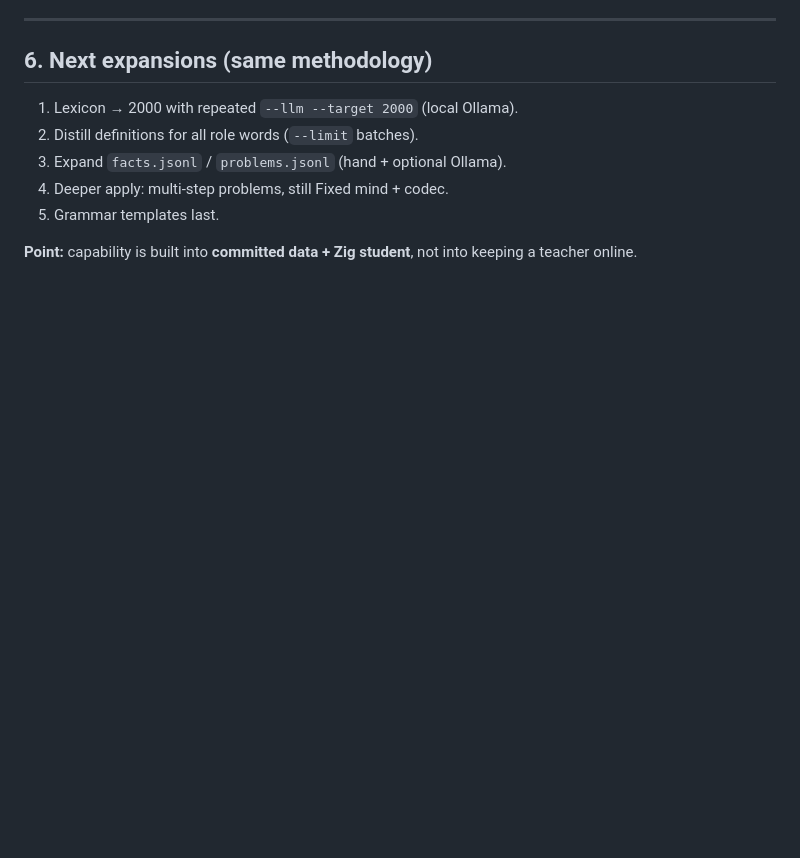
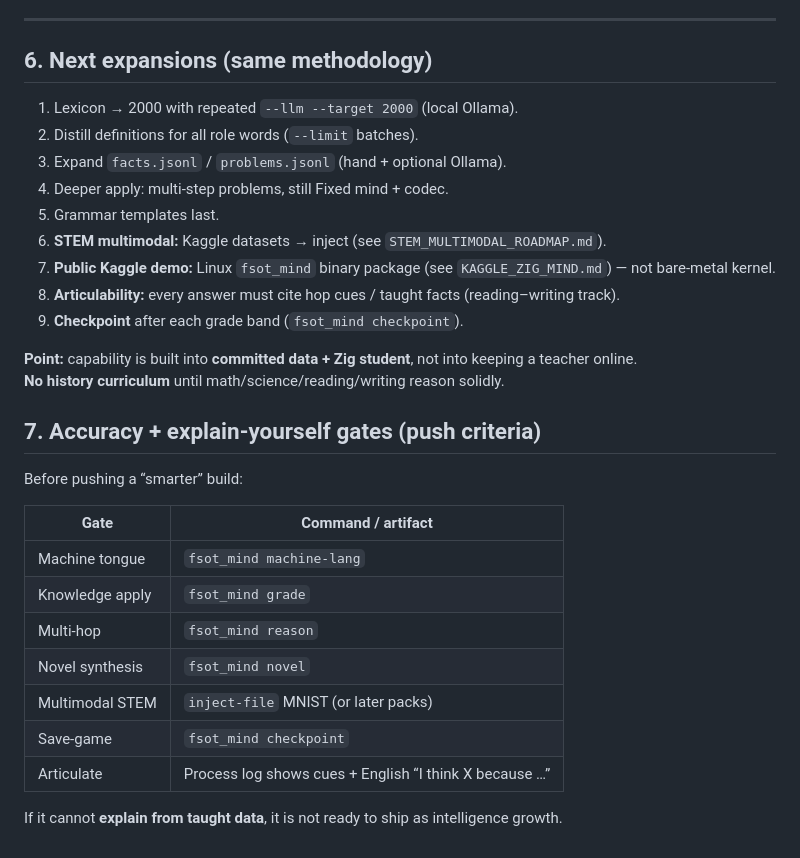
Before and after one commit to dappalumbo91/FSOT-2.1-Neural, a Markdown page: docs/LANGUAGE_LEARNING_METHODOLOGY.md, the part around the change. GitHub-like rendering; blank space fills up the shorter version.

```diff
--- a/docs/LANGUAGE_LEARNING_METHODOLOGY.md
+++ b/docs/LANGUAGE_LEARNING_METHODOLOGY.md
@@ -148,5 +148,26 @@ Shallow is OK early: deepen curriculum + distill usage while growing toward 2000
 3. Expand `facts.jsonl` / `problems.jsonl` (hand + optional Ollama).
 4. Deeper apply: multi-step problems, still Fixed mind + codec.
 5. Grammar templates last.
+6. **STEM multimodal:** Kaggle datasets → inject (see `STEM_MULTIMODAL_ROADMAP.md`).
+7. **Public Kaggle demo:** Linux `fsot_mind` binary package (see `KAGGLE_ZIG_MIND.md`) — not bare-metal kernel.
+8. **Articulability:** every answer must cite hop cues / taught facts (reading–writing track).
+9. **Checkpoint** after each grade band (`fsot_mind checkpoint`).
 
 **Point:** capability is built into **committed data + Zig student**, not into keeping a teacher online.
+**No history curriculum** until math/science/reading/writing reason solidly.
+
+## 7. Accuracy + explain-yourself gates (push criteria)
+
+Before pushing a “smarter” build:
+
+| Gate | Command / artifact |
+|------|---------------------|
+| Machine tongue | `fsot_mind machine-lang` |
+| Knowledge apply | `fsot_mind grade` |
+| Multi-hop | `fsot_mind reason` |
+| Novel synthesis | `fsot_mind novel` |
+| Multimodal STEM | `inject-file` MNIST (or later packs) |
+| Save-game | `fsot_mind checkpoint` |
+| Articulate | Process log shows cues + English “I think X because …” |
+
+If it cannot **explain from taught data**, it is not ready to ship as intelligence growth.
```
Also changed, not shown: docs/KAGGLE_ZIG_MIND.md (added, +128 -0 lines).
